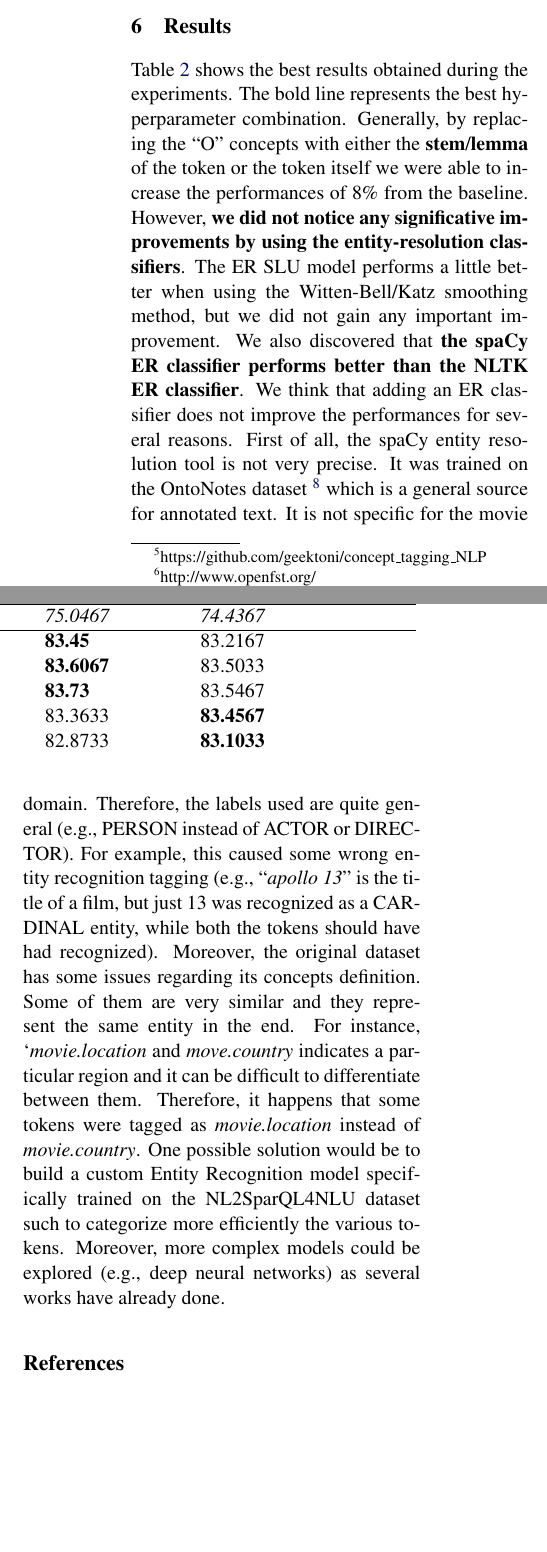
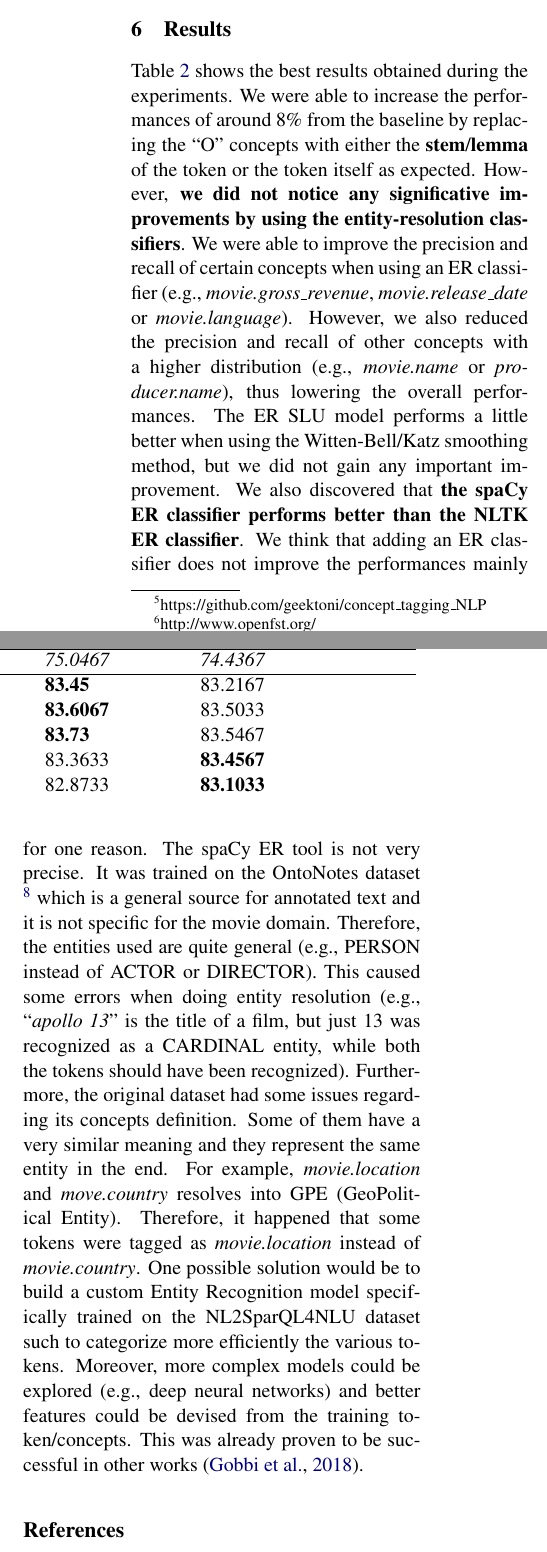
Before and after one commit to geektoni/concept_tagging_NLP, a LaTeX paper (report/giovanni_de_toni_197814.tex): two parts of the columns of page 4 of 4, joined at a grey line, cut so that both start at the same text, the shorter picture padded with empty space. Compiled offline with pdfLaTeX.

Commit message:
Final report version.

```diff
--- a/report/giovanni_de_toni_197814.tex
+++ b/report/giovanni_de_toni_197814.tex
@@ -34,7 +34,7 @@
 % in the camera-ready version and ask you to change it back.
 \newcommand\BibTeX{B\textsc{ib}\TeX}
 
-\title{Concept Tagging for the Movie Domain}
+\title{Concept Tagging for the Movie Domain by using Entity Recognition Tools}
 
 \author{Giovanni De Toni (197814) \\
   University of Trento \\ Via Sommarive, 9, 38123 Povo,Trento TN\\
@@ -212,15 +212,12 @@ The experiments were run on a 8th-core Intel i7 CPU with 16GB of RAM.
 
 \section{Results}
 
-Table \ref{tab:eval-resuts} shows the best results obtained during the experiments. The bold line represents the best hyperparameter combination. Generally, by replacing the ``O" concepts with either the \textbf{stem}/\textbf{lemma} of the token or the token itself we were able to increase the performances of 8\% from the baseline.
-However, \textbf{we did not notice any significative improvements by using the entity-resolution classifiers}. The ER SLU model performs a little better when using the Witten-Bell/Katz smoothing method, but we did not gain any important improvement. We also discovered that \textbf{the spaCy ER classifier performs better than the NLTK ER classifier}.
-We think that adding an ER classifier does not improve the performances for several reasons. First of all, the spaCy entity resolution tool is not very precise. It was trained on the OntoNotes dataset \footnote{https://catalog.ldc.upenn.edu/LDC2013T19} which is a general source for annotated text. It is not specific for the movie domain. Therefore, the labels used are quite general (e.g., PERSON instead of ACTOR or DIRECTOR). For example, this caused some wrong entity recognition tagging (e.g., ``\textit{apollo 13}" is the title of a film, but just 13 was recognized as a CARDINAL entity, while both the tokens should have had recognized).
-Moreover, the original dataset has some issues regarding its concepts definition. Some of them are very similar and they represent the same entity in the end. For instance, `\textit{movie.location} and \textit{move.country} indicates a particular region and it can be difficult to differentiate between them. Therefore, it happens that some tokens were tagged as \textit{movie.location} instead of \textit{movie.country}.
-One possible solution would be to build a custom Entity Recognition model specifically trained on the NL2SparQL4NLU dataset such to categorize more efficiently the various tokens. Moreover, more complex models could be explored (e.g., deep neural networks) as several works have already done.
-
-
-
-
+Table \ref{tab:eval-resuts} shows the best results obtained during the experiments. We were able to increase the performances of around 8\% from the baseline by replacing the ``O" concepts with either the \textbf{stem}/\textbf{lemma} of the token or the token itself as expected.
+However, \textbf{we did not notice any significative improvements by using the entity-resolution classifiers}. We were able to improve the precision and recall of certain concepts when using an ER classifier (e.g., \textit{movie.gross\_revenue}, \textit{movie.release\_date} or \textit{movie.language}).
+However, we also reduced the precision and recall of other concepts with a higher distribution (e.g., \textit{movie.name} or \textit{producer.name}), thus lowering the overall performances. The ER SLU model performs a little better when using the Witten-Bell/Katz smoothing method, but we did not gain any important improvement. We also discovered that \textbf{the spaCy ER classifier performs better than the NLTK ER classifier}.
+We think that adding an ER classifier does not improve the performances mainly for one reason. The spaCy ER tool is not very precise. It was trained on the OntoNotes dataset \footnote{https://catalog.ldc.upenn.edu/LDC2013T19} which is a general source for annotated text and it is not specific for the movie domain. Therefore, the entities used are quite general (e.g., PERSON instead of ACTOR or DIRECTOR). This caused some errors when doing entity resolution (e.g., ``\textit{apollo 13}" is the title of a film, but just 13 was recognized as a CARDINAL entity, while both the tokens should have been recognized).
+Furthermore, the original dataset had some issues regarding its concepts definition. Some of them have a very similar meaning and they represent the same entity in the end. For example, \textit{movie.location} and \textit{move.country} resolves into GPE (GeoPolitical Entity). Therefore, it happened that some tokens were tagged as \textit{movie.location} instead of \textit{movie.country}.
+One possible solution would be to build a custom Entity Recognition model specifically trained on the NL2SparQL4NLU dataset such to categorize more efficiently the various tokens. Moreover, more complex models could be explored (e.g., deep neural networks)  and better features could be devised from the training token/concepts. This was already proven to be successful in other works \citep{gobbi2018concept}.
 
 \bibliography{acl2019}
 \bibliographystyle{acl_natbib}
```
Also changed, not shown: report/giovanni_de_toni_197814.pdf, report/giovanni_de_toni_197814.tex (2 more changed lines).
